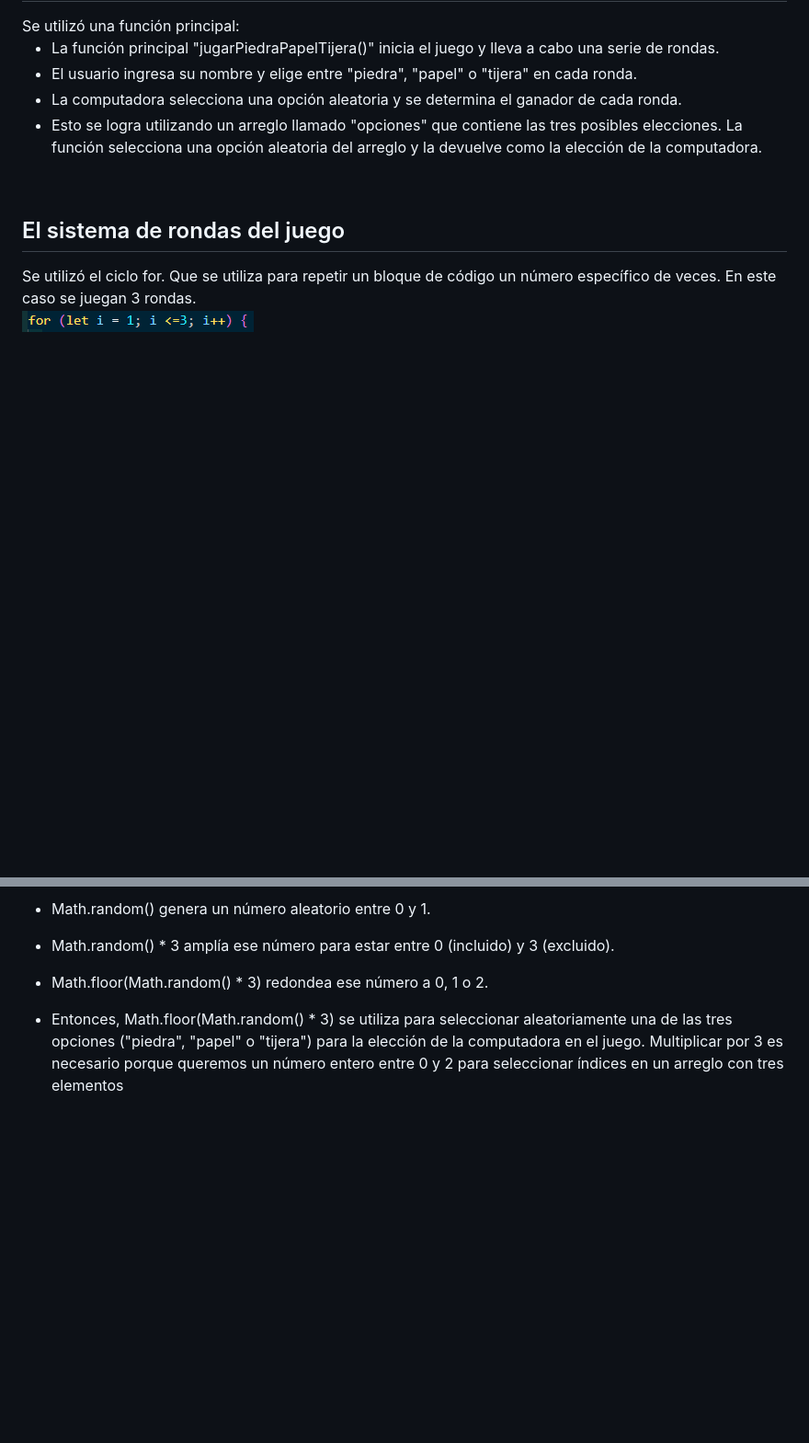
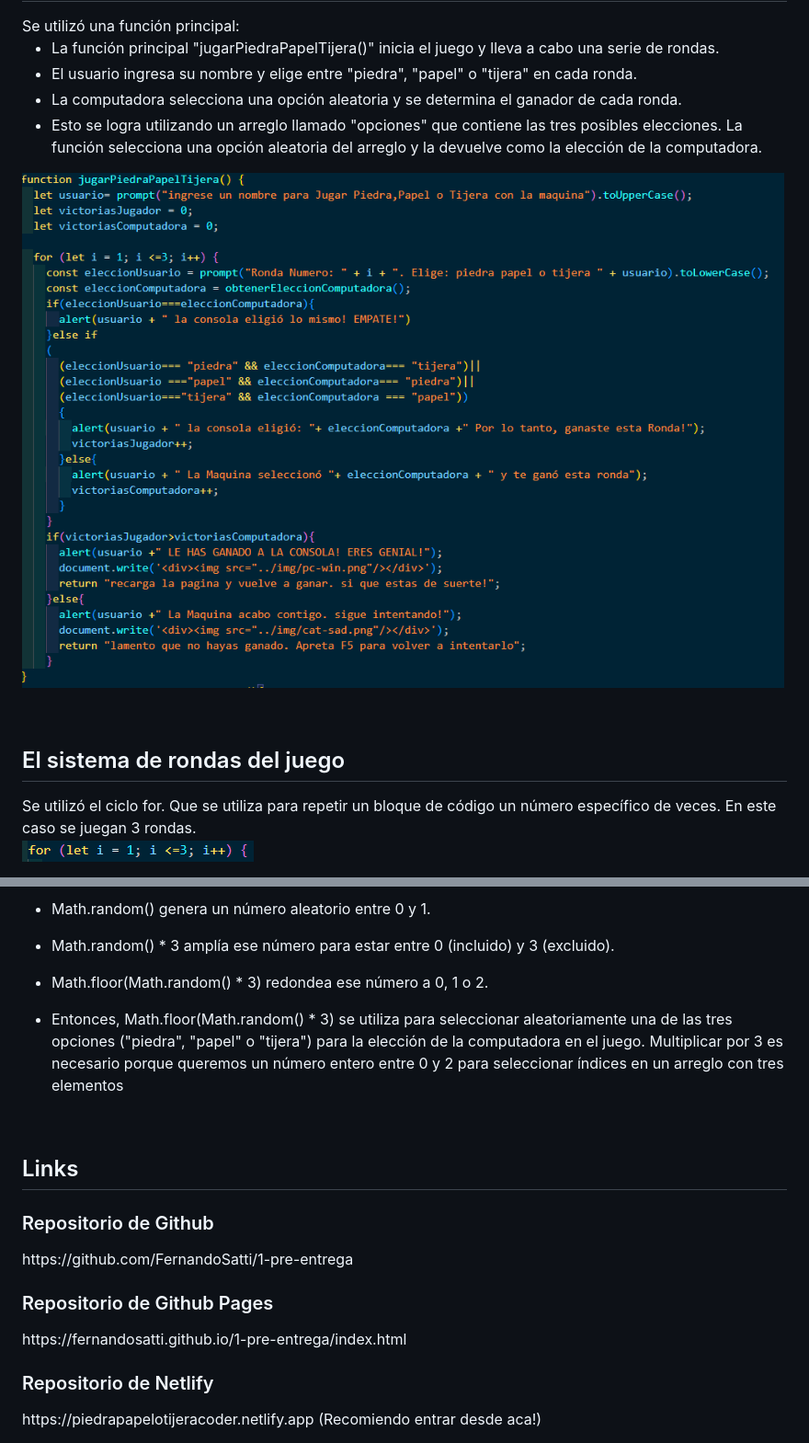
Before and after one commit to FernandoSatti/1-pre-entrega, a Markdown page: README.md, 2 parts joined by grey strips. Shown: that part at 92% size. Drawn GitHub-style; pictures changed too: img/img-readme/funcion-principal.png (added); blank space fills up the shorter version.

Commit message:
mejoramos el readme

```diff
--- a/README.md
+++ b/README.md
@@ -13,6 +13,8 @@ Se utilizó una función principal:
 - El usuario ingresa su nombre y elige entre "piedra", "papel" o "tijera" en cada ronda.
 - La computadora selecciona una opción aleatoria y se determina el ganador de cada ronda.
 - Esto se logra utilizando un arreglo llamado "opciones" que contiene las tres posibles elecciones. La función selecciona una opción aleatoria del arreglo y la devuelve como la elección de la computadora.
+
+![image](https://github.com/FernandoSatti/1-pre-entrega/blob/master/img/img-readme/funcion-principal.png)
 
 <br>
 
@@ -54,3 +56,15 @@ En el código podemos observar que:
 - Math.floor(Math.random() * 3) redondea ese número a 0, 1 o 2.
 
 - Entonces, Math.floor(Math.random() * 3) se utiliza para seleccionar aleatoriamente una de las tres opciones ("piedra", "papel" o "tijera") para la elección de la computadora en el juego. Multiplicar por 3 es necesario porque queremos un número entero entre 0 y 2 para seleccionar índices en un arreglo con tres elementos
+<br>
+
+<h2>Links</h2>
+
+<h3>Repositorio de Github</h3>
+https://github.com/FernandoSatti/1-pre-entrega
+
+<h3>Repositorio de Github Pages</h3>
+https://fernandosatti.github.io/1-pre-entrega/index.html
+
+<h3>Repositorio de Netlify</h3>
+https://piedrapapelotijeracoder.netlify.app (Recomiendo entrar desde aca!)
```
